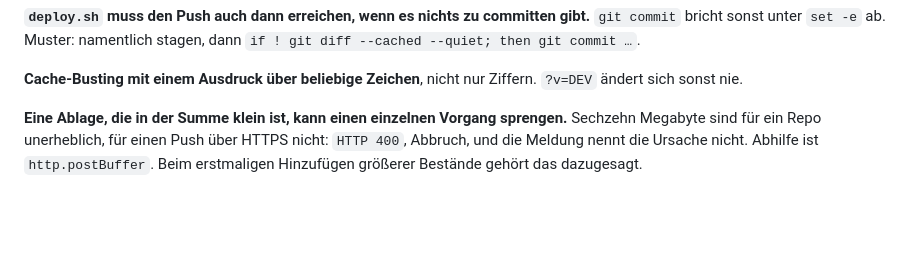
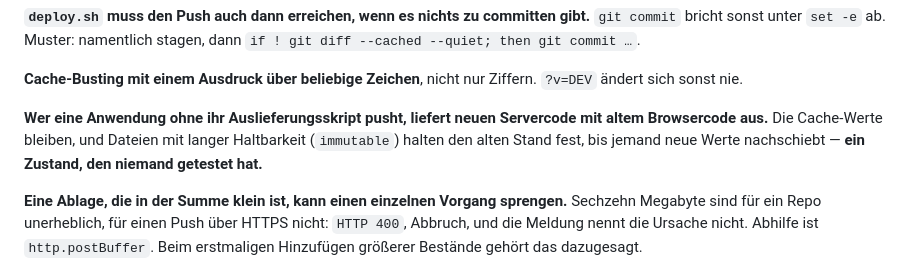
Before and after one commit to hornse/projektstunden-frg, a Markdown page: REIHENREGELN.md, the part around one of its changes. Drawn GitHub-style; blank space fills up the shorter version.

```diff
--- a/REIHENREGELN.md
+++ b/REIHENREGELN.md
@@ -721,6 +738,12 @@ namentlich stagen, dann `if ! git diff --cached --quiet; then git commit
 
 **Cache-Busting mit einem Ausdruck über beliebige Zeichen**, nicht nur
 Ziffern. `?v=DEV` ändert sich sonst nie.
+
+**Wer eine Anwendung ohne ihr Auslieferungsskript pusht, liefert neuen
+Servercode mit altem Browsercode aus.** Die Cache-Werte bleiben, und
+Dateien mit langer Haltbarkeit (`immutable`) halten den alten Stand fest,
+bis jemand neue Werte nachschiebt — **ein Zustand, den niemand getestet
+hat.**
 
 **Eine Ablage, die in der Summe klein ist, kann einen einzelnen Vorgang
 sprengen.** Sechzehn Megabyte sind für ein Repo unerheblich, für einen
```
Also changed, not shown: other parts of REIHENREGELN.md (+21 -4 lines), FALLSTRICKE.md (+20 -9 lines).
